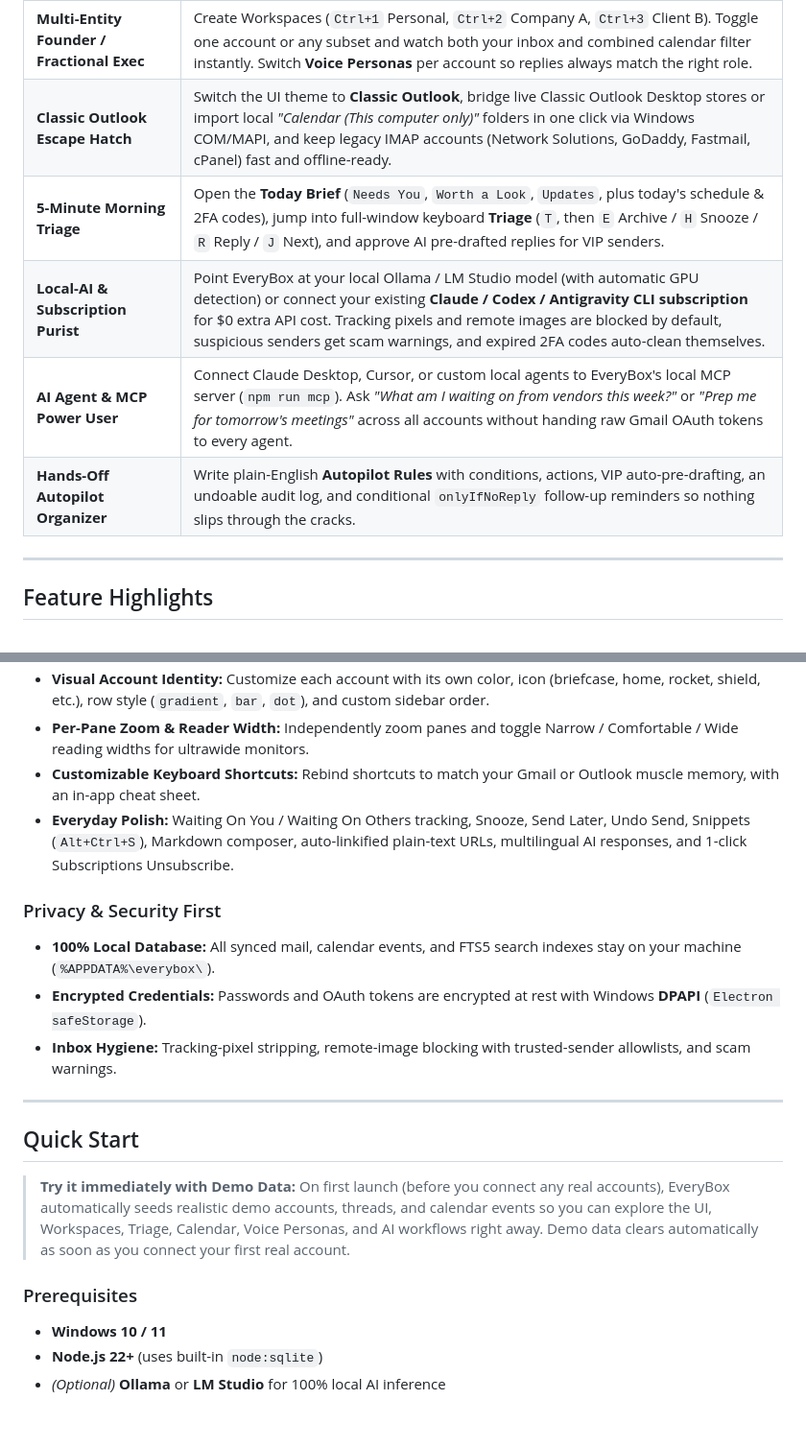
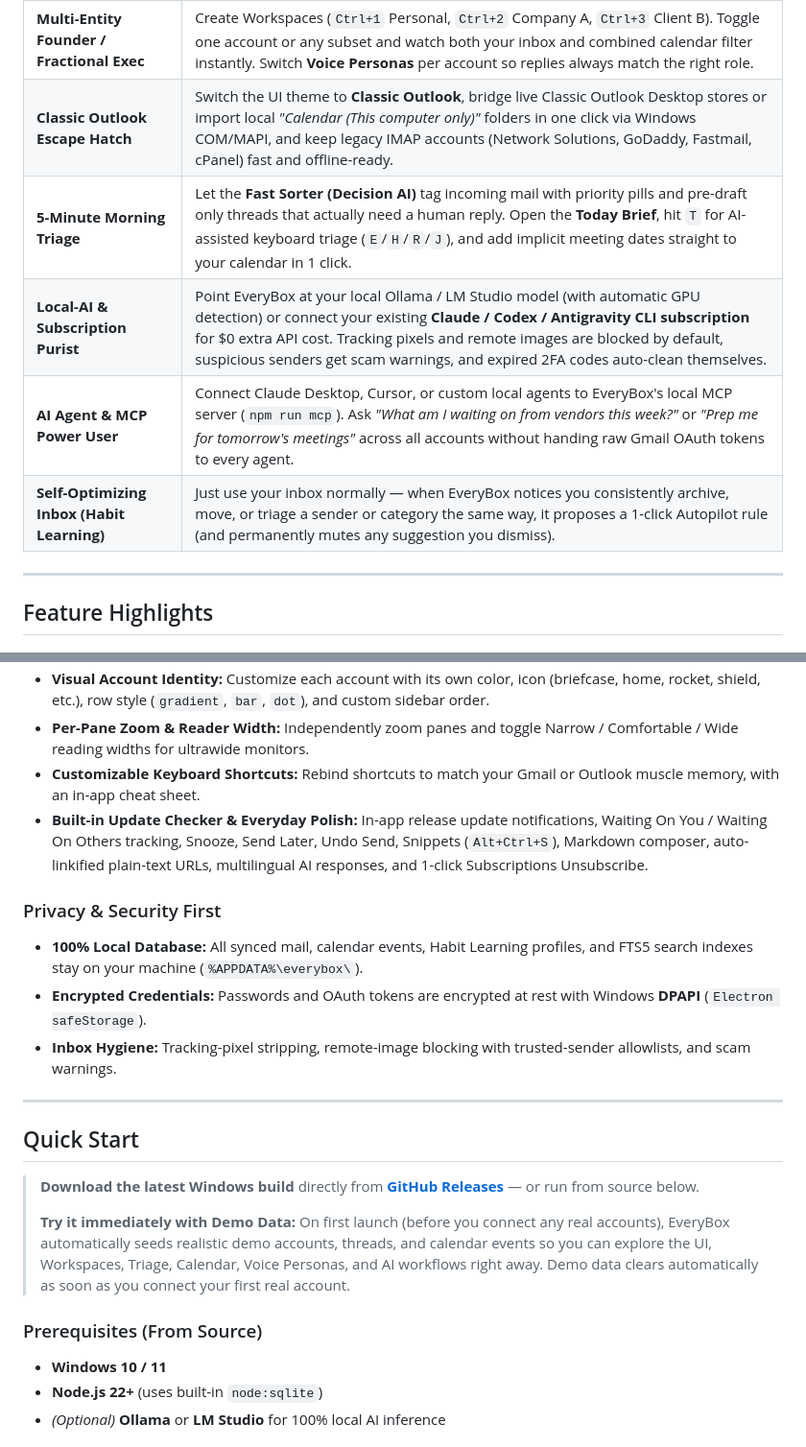
Before and after one commit to SmelterLabs/EveryBox, a Markdown page: README.md, 2 parts joined by grey strips. Shown at 96% size. Rendered like a GitHub page; blank space fills up the shorter version.

```diff
--- a/README.md
+++ b/README.md
@@ -66,10 +71,10 @@ Most modern email apps force an ugly trade-off: **pay \$20–\$40/month** to han
 | :--- | :--- |
 | **Multi-Entity Founder / Fractional Exec** | Create Workspaces (`Ctrl+1` Personal, `Ctrl+2` Company A, `Ctrl+3` Client B). Toggle one account or any subset and watch both your inbox and combined calendar filter instantly. Switch **Voice Personas** per account so replies always match the right role. |
 | **Classic Outlook Escape Hatch** | Switch the UI theme to **Classic Outlook**, bridge live Classic Outlook Desktop stores or import local *"Calendar (This computer only)"* folders in one click via Windows COM/MAPI, and keep legacy IMAP accounts (Network Solutions, GoDaddy, Fastmail, cPanel) fast and offline-ready. |
-| **5-Minute Morning Triage** | Open the **Today Brief** (`Needs You`, `Worth a Look`, `Updates`, plus today's schedule & 2FA codes), jump into full-window keyboard **Triage** (`T`, then `E` Archive / `H` Snooze / `R` Reply / `J` Next), and approve AI pre-drafted replies for VIP senders. |
+| **5-Minute Morning Triage** | Let the **Fast Sorter (Decision AI)** tag incoming mail with priority pills and pre-draft only threads that actually need a human reply. Open the **Today Brief**, hit `T` for AI-assisted keyboard triage (`E`/`H`/`R`/`J`), and add implicit meeting dates straight to your calendar in 1 click. |
 | **Local-AI & Subscription Purist** | Point EveryBox at your local Ollama / LM Studio model (with automatic GPU detection) or connect your existing **Claude / Codex / Antigravity CLI subscription** for \$0 extra API cost. Tracking pixels and remote images are blocked by default, suspicious senders get scam warnings, and expired 2FA codes auto-clean themselves. |
 | **AI Agent & MCP Power User** | Connect Claude Desktop, Cursor, or custom local agents to EveryBox's local MCP server (`npm run mcp`). Ask *"What am I waiting on from vendors this week?"* or *"Prep me for tomorrow's meetings"* across all accounts without handing raw Gmail OAuth tokens to every agent. |
-| **Hands-Off Autopilot Organizer** | Write plain-English **Autopilot Rules** with conditions, actions, VIP auto-pre-drafting, an undoable audit log, and conditional `onlyIfNoReply` follow-up reminders so nothing slips through the cracks. |
+| **Self-Optimizing Inbox (Habit Learning)** | Just use your inbox normally — when EveryBox notices you consistently archive, move, or triage a sender or category the same way, it proposes a 1-click Autopilot rule (and permanently mutes any suggestion you dismiss). |
 
 ---
 
@@ -100,10 +112,10 @@ Most modern email apps force an ugly trade-off: **pay \$20–\$40/month** to han
 - **Visual Account Identity:** Customize each account with its own color, icon (briefcase, home, rocket, shield, etc.), row style (`gradient`, `bar`, `dot`), and custom sidebar order.
 - **Per-Pane Zoom & Reader Width:** Independently zoom panes and toggle Narrow / Comfortable / Wide reading widths for ultrawide monitors.
 - **Customizable Keyboard Shortcuts:** Rebind shortcuts to match your Gmail or Outlook muscle memory, with an in-app cheat sheet.
-- **Everyday Polish:** Waiting On You / Waiting On Others tracking, Snooze, Send Later, Undo Send, Snippets (`Alt+Ctrl+S`), Markdown composer, auto-linkified plain-text URLs, multilingual AI responses, and 1-click Subscriptions Unsubscribe.
+- **Built-in Update Checker & Everyday Polish:** In-app release update notifications, Waiting On You / Waiting On Others tracking, Snooze, Send Later, Undo Send, Snippets (`Alt+Ctrl+S`), Markdown composer, auto-linkified plain-text URLs, multilingual AI responses, and 1-click Subscriptions Unsubscribe.
 
 ### Privacy & Security First
-- **100% Local Database:** All synced mail, calendar events, and FTS5 search indexes stay on your machine (`%APPDATA%\everybox\`).
+- **100% Local Database:** All synced mail, calendar events, Habit Learning profiles, and FTS5 search indexes stay on your machine (`%APPDATA%\everybox\`).
 - **Encrypted Credentials:** Passwords and OAuth tokens are encrypted at rest with Windows **DPAPI** (`Electron safeStorage`).
 - **Inbox Hygiene:** Tracking-pixel stripping, remote-image blocking with trusted-sender allowlists, and scam warnings.
 
@@ -111,9 +123,11 @@ Most modern email apps force an ugly trade-off: **pay \$20–\$40/month** to han
 
 ## Quick Start
 
+> **Download the latest Windows build** directly from **[GitHub Releases](https://github.com/SmelterLabs/EveryBox/releases/latest)** — or run from source below.
+>
 > **Try it immediately with Demo Data:** On first launch (before you connect any real accounts), EveryBox automatically seeds realistic demo accounts, threads, and calendar events so you can explore the UI, Workspaces, Triage, Calendar, Voice Personas, and AI workflows right away. Demo data clears automatically as soon as you connect your first real account.
 
-### Prerequisites
+### Prerequisites (From Source)
 - **Windows 10 / 11**
 - **Node.js 22+** (uses built-in `node:sqlite`)
 - *(Optional)* **Ollama** or **LM Studio** for 100% local AI inference
```
Also changed, not shown: other parts of README.md (+30 -16 lines), docs/screenshots/mobile-android.png (added).
